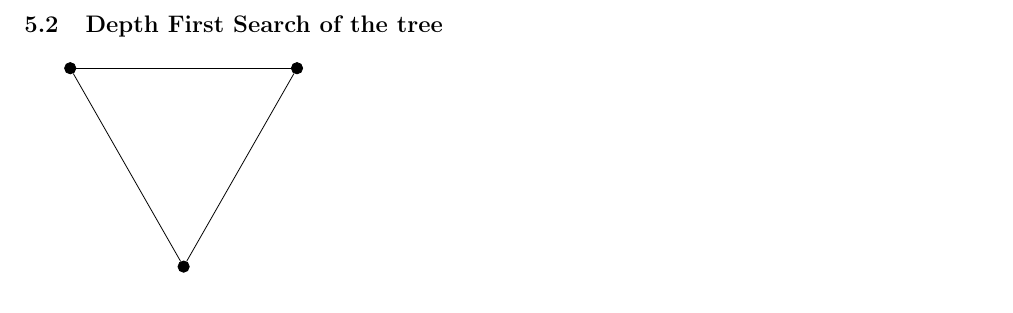
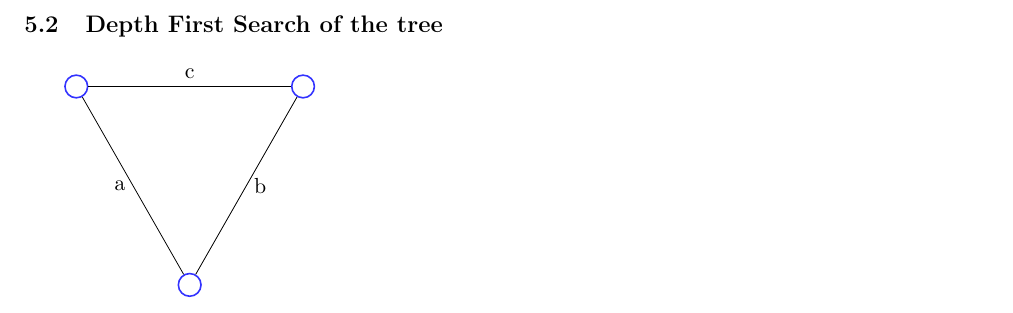
Before and after one commit to loic-vial/mosig_app, a LaTeX document (hole-drilling/hole-drilling.tex): part of page 4 of 4, cut so that both start at the same text. Compiled offline with pdfLaTeX.

Commit message:
upd graph

```diff
--- a/hole-drilling/hole-drilling.tex
+++ b/hole-drilling/hole-drilling.tex
@@ -280,15 +280,13 @@ We have two differents, greedy algorithms that allow us to compute the MST : Pri
 
 \subsection{Depth First Search of the tree}
 
-\begin{tikzpicture}[main node/.style={circle,fill=black!100,draw,minimum size=0.2cm,inner sep=0pt}]
+\begin{tikzpicture}[auto,main node/.style={circle,draw=blue!80,minimum size=0.4cm,inner sep=0pt,thick}]
 	\node[main node] (first) at (0,3.5) { };
-	\node[main node] (second) at (4,3.5) { };
-	\node[main node] (third) at (2,0) { };
-	\draw[-] (first) -- (second);
-	\draw[-] (first) -- (third);
-	\draw[-] (second) -- (third);
-	%\node[main node] (critical) [below=of waiting] at (1,0) { };
-
+	\node[main node] (second) at (4,3.5) { }
+	edge node [above] {c} (first);
+	\node[main node] (third) at (2,0) { }
+	edge node [left] {a} (first)
+	edge node [right] {b} (second) ;
 
 \end{tikzpicture}
 \end{document}
```
